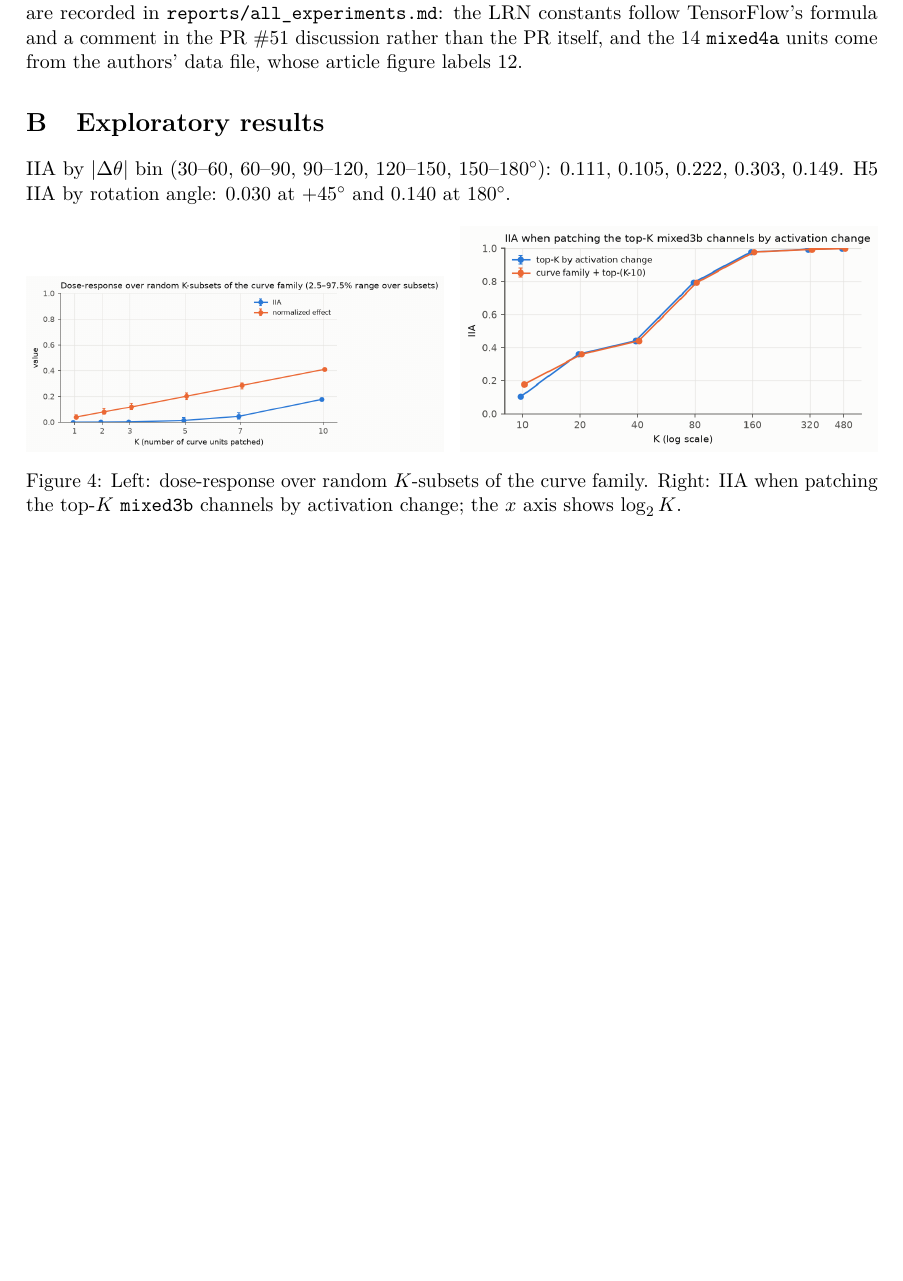
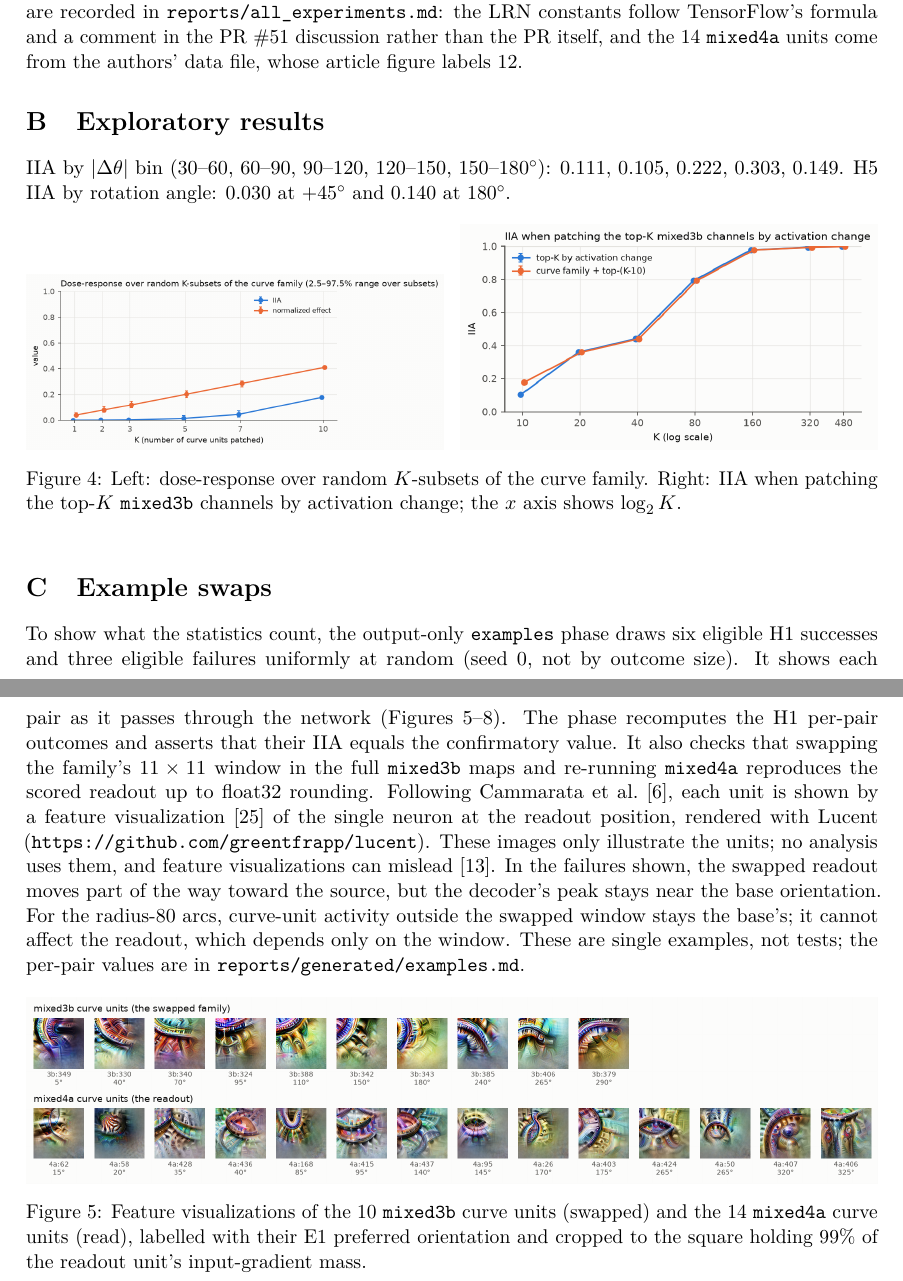
Before and after one commit to BurnyCoder/counterfactually-causal-analysis-of-convolutional-neural-networks-with-concept-swaps, a LaTeX paper (reports/paper/paper.tex): part of page 13 of 13 before the commit and two parts of pages 13 and 14 of 17 after it, the two joined at a grey line, cut so that both start at the same text, the shorter picture padded with empty space. The pictures show the PDF file reports/paper/paper.pdf that the author committed with the source.

Commit message:
Paper: appendix 'Example swaps' (feature visualizations, overview, one random success and one random failure), Olah et al. 2017 reference, runtime; recompiled PDF

```diff
--- a/reports/paper/paper.tex
+++ b/reports/paper/paper.tex
@@ -215,7 +216,8 @@ Counterfactual concept swaps turn the Circuits curve-detector explanation into a
 \section{Reproducibility and statistics details}
 Code, tests and the pre-registration are at \url{https://github.com/BurnyCoder/counterfactually-causal-analysis-of-convolutional-neural-networks-with-concept-swaps}. Per-pair data are in the Hugging Face dataset \url{https://huggingface.co/datasets/BurnyCoder/inceptionv1-curve-concept-swaps}. All numbers in this paper are \LaTeX\ macros generated from the result files (\texttt{reports/generated/numbers.tex}).
 
-Runtime is 57 minutes on an RTX~5070 Laptop GPU (8\,GB), plus 22 minutes for the post-hoc checks, 5 minutes for the second audit's checks and 4 minutes for the third audit's. Determinism: TF32 is disabled, and stimuli, pairs and null sets are seeded from one random stream in a fixed phase order, so only the full pipeline run reproduces the null sets exactly. The cropped-window recomputation equals the full network in fp64 (unit test tolerance $10^{-9}$; measured difference 0).
+Runtime is 57 minutes on an RTX~5070 Laptop GPU (8\,GB), plus 22 minutes for the post-hoc checks, 5 minutes for the second audit's checks, 4 minutes for the third audit's and 3 minutes for the output-only example figures (Appendix~
+ef{app:examples}). Determinism: TF32 is disabled, and stimuli, pairs and null sets are seeded from one random stream in a fixed phase order, so only the full pipeline run reproduces the null sets exactly. The cropped-window recomputation equals the full network in fp64 (unit test tolerance $10^{-9}$; measured difference 0).
 
 Null sizes (per $\Delta$-matched and per branch-matched null): 2000 for H1 and H4; 1000 for H2, the composited test and H5; 500 for the ridge readout, the seeds and the LRN check. The descriptive random null has a quarter as many sets. The smallest attainable permutation $p$ is $1/(M+1)$.
 
@@ -230,6 +232,30 @@ IIA by $|\Delta\theta|$ bin (30--60, 60--90, 90--120, 120--150, 150--180$^\circ$
 \caption{Left: dose-response over random $K$-subsets of the curve family. Right: IIA when patching the top-$K$ \texttt{mixed3b} channels by activation change; the $x$ axis shows $\log_2K$.}
 \end{figure}
 
+\section{Example swaps}\label{app:examples}
+To show what the statistics count, the output-only \texttt{examples} phase draws six eligible H1 successes and three eligible failures uniformly at random (seed 0, not by outcome size). It shows each pair as it passes through the network (Figures~\ref{fig:featvis}--\ref{fig:example-failure}). The phase recomputes the H1 per-pair outcomes and asserts that their IIA equals the confirmatory value. It also checks that swapping the family's $11\times11$ window in the full \texttt{mixed3b} maps and re-running \texttt{mixed4a} reproduces the scored readout up to float32 rounding. Following \citet{cammarata2020curve}, each unit is shown by a feature visualization~\cite{olah2017feature} of the single neuron at the readout position, rendered with Lucent (\url{https://github.com/greentfrapp/lucent}). These images only illustrate the units; no analysis uses them, and feature visualizations can mislead~\cite{geirhos2023trust}. In the failures shown, the swapped readout moves part of the way toward the source, but the decoder's peak stays near the base orientation. For the radius-80 arcs, curve-unit activity outside the swapped window stays the base's; it cannot affect the readout, which depends only on the window. These are single examples, not tests; the per-pair values are in \texttt{reports/generated/examples.md}.
+
+\begin{figure}[h]\centering
+\includegraphics[width=\linewidth]{neurons_featvis.png}
+\caption{Feature visualizations of the 10 \texttt{mixed3b} curve units (swapped) and the 14 \texttt{mixed4a} curve units (read), labelled with their E1 preferred orientation and cropped to the square holding 99\% of the readout unit's input-gradient mass.}\label{fig:featvis}
+\end{figure}
+
+\begin{figure}[p]\centering
+\includegraphics[width=0.92\linewidth]{examples_overview.png}
+\caption{Six random H1 successes and three random failures. Per row: base and source inputs (central 152\,px), the 14 \texttt{mixed4a} readouts ($z$) for clean base, clean source and swapped base, and the decoder's Pearson correlation with the 72 templates of the pair's cell. Dots mark decoded orientations; the band is the $\pm10^\circ$ success window around the source's decode.}\label{fig:examples-overview}
+\end{figure}
+
+\begin{figure}[h]\centering
+\includegraphics[width=\linewidth]{examples/success_153.png}
+\caption{A random success (pair 153) flowing through the network. Rows: clean base, clean source, swapped base. Columns: input image, the 10 \texttt{mixed3b} curve-unit maps ($\sigma$ above the selection-split mean) with the swapped $11\times11$ window boxed, the 14 \texttt{mixed4a} readouts, and the decoder output. In the swapped row the boxed maps are the source's.}\label{fig:example-success}
+\end{figure}
+
+\begin{figure}[h]\centering
+\includegraphics[width=\linewidth]{examples/failure_2457.png}
+\caption{A random failure (pair 2457), same layout. The readout moves toward the source, but the decoded orientation stays near the base's.}\label{fig:example-failure}
+\end{figure}
+
+\clearpage
 \section*{AI statement}
 This codebase and paper were written by Claude Code (Anthropic's coding agent, model Claude Opus 5.5). Libor Burian provided the exact research idea that Claude Code executed: counterfactual concept-swap interventions validating a Circuits neuron explanation in a CNN. Human cleanup and rewriting are in progress.
 
```
Also changed, not shown: reports/paper/paper.pdf, reports/paper/paper.tex (1 more changed lines).
